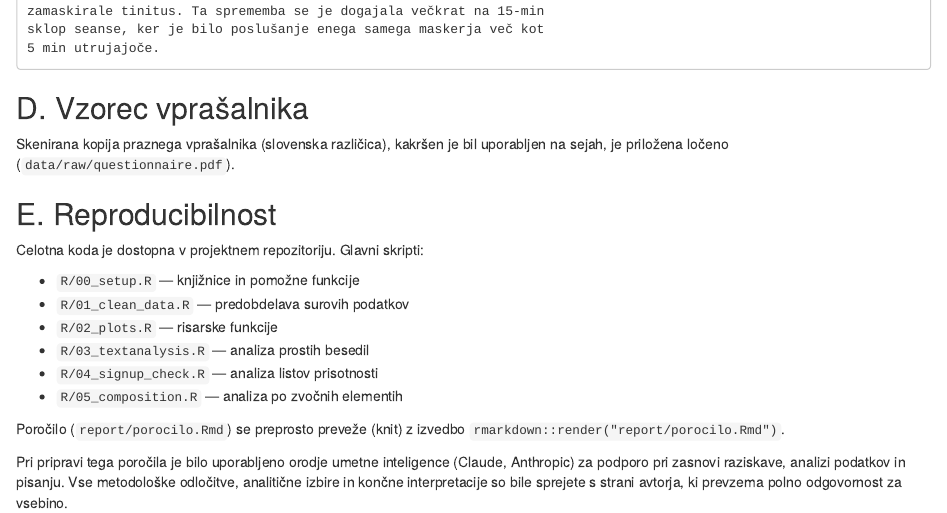
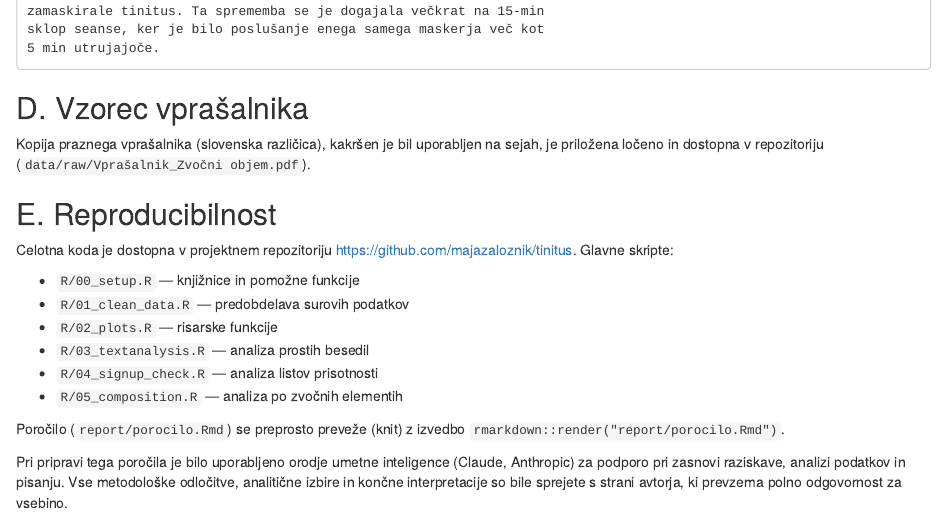
Before and after one commit to majazaloznik/tinitus, an R Markdown document (report/porocilo.Rmd): the page in a window 1100 px wide, from 10900 px down. Rendered offline with R 4.5, knitr and Pandoc, with nearby package versions; drawn as R Markdown's standard HTML page in place of the format the file asks for; some code elsewhere in the file could not run offline.

Commit message:
Add questionnaire and final pdf version.

```diff
--- a/report/porocilo.Rmd
+++ b/report/porocilo.Rmd
@@ -898,12 +898,12 @@ if (file.exists(descr_path)) {
 
 ## D. Vzorec vprašalnika
 
-Skenirana kopija praznega vprašalnika (slovenska različica), kakršen je
-bil uporabljen na sejah, je priložena ločeno (`data/raw/questionnaire.pdf`).
+Kopija praznega vprašalnika (slovenska različica), kakršen je
+bil uporabljen na sejah, je priložena ločeno in dostopna v repozitoriju (`data/raw/Vprašalnik_Zvočni objem.pdf`).
 
 ## E. Reproducibilnost
 
-Celotna koda je dostopna v projektnem repozitoriju. Glavni skripti:
+Celotna koda je dostopna v projektnem repozitoriju <https://github.com/majazaloznik/tinitus>. Glavne skripte:
 
 - `R/00_setup.R` — knjižnice in pomožne funkcije
 - `R/01_clean_data.R` — predobdelava surovih podatkov
```
Also changed, not shown: README.md, data/raw/Vprašalnik_Zvočni objem.pdf (added), report/Tinitus poročilo - Boštjan Simon 2026.pdf (added), 1 other file.
